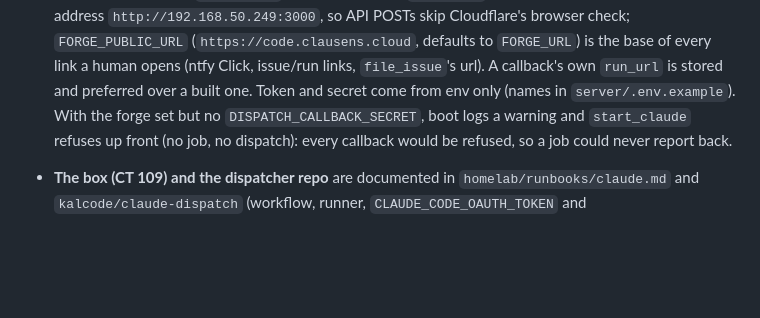
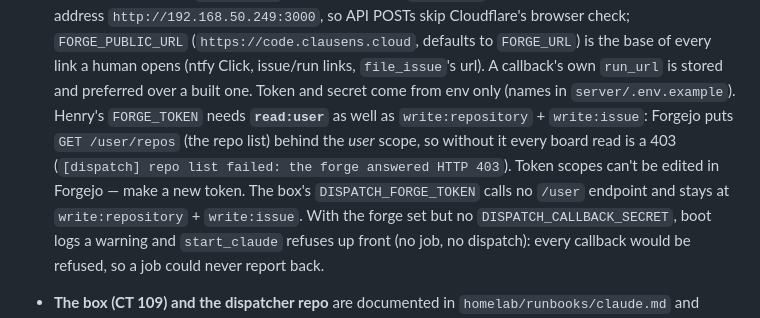
Before and after one commit to Dream-Mosaic/orbital-pai, a Markdown page: CLAUDE.md, the part around the change. Rendered like a GitHub page; blank space fills up the shorter version.

Commit message:
docs(claude): Henry's FORGE_TOKEN needs read:user for the repo list
Forgejo gates GET /user/repos behind the user scope; with only
write:repository + write:issue every board read is a 403.

Co-Authored-By: Claude <noreply@anthropic.com>

```diff
--- a/CLAUDE.md
+++ b/CLAUDE.md
@@ -455,7 +455,12 @@ Semantic memory needs Qdrant: `docker compose -f docker-compose.dev.yml up -d` (
   skip Cloudflare's browser check; `FORGE_PUBLIC_URL` (`https://code.clausens.cloud`, defaults to
   `FORGE_URL`) is the base of every link a human opens (ntfy Click, issue/run links,
   `file_issue`'s url). A callback's own `run_url` is stored and preferred over a built one.
-  Token and secret come from env only (names in `server/.env.example`). With the forge set but
+  Token and secret come from env only (names in `server/.env.example`). Henry's `FORGE_TOKEN`
+  needs **`read:user`** as well as `write:repository` + `write:issue`: Forgejo puts
+  `GET /user/repos` (the repo list) behind the *user* scope, so without it every board read is a
+  403 (`[dispatch] repo list failed: the forge answered HTTP 403`). Token scopes can't be edited
+  in Forgejo — make a new token. The box's `DISPATCH_FORGE_TOKEN` calls no `/user` endpoint and
+  stays at `write:repository` + `write:issue`. With the forge set but
   no `DISPATCH_CALLBACK_SECRET`, boot logs a warning and `start_claude` refuses up front (no job,
   no dispatch): every callback would be refused, so a job could never report back.
 - **The box (CT 109) and the dispatcher repo** are documented in `homelab/runbooks/claude.md` and
```
